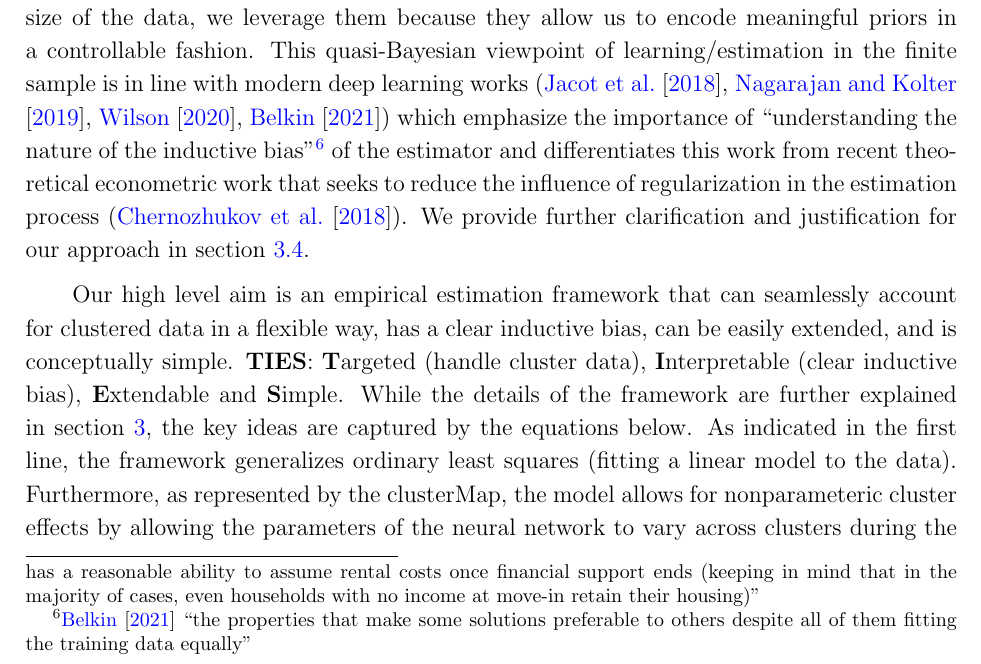
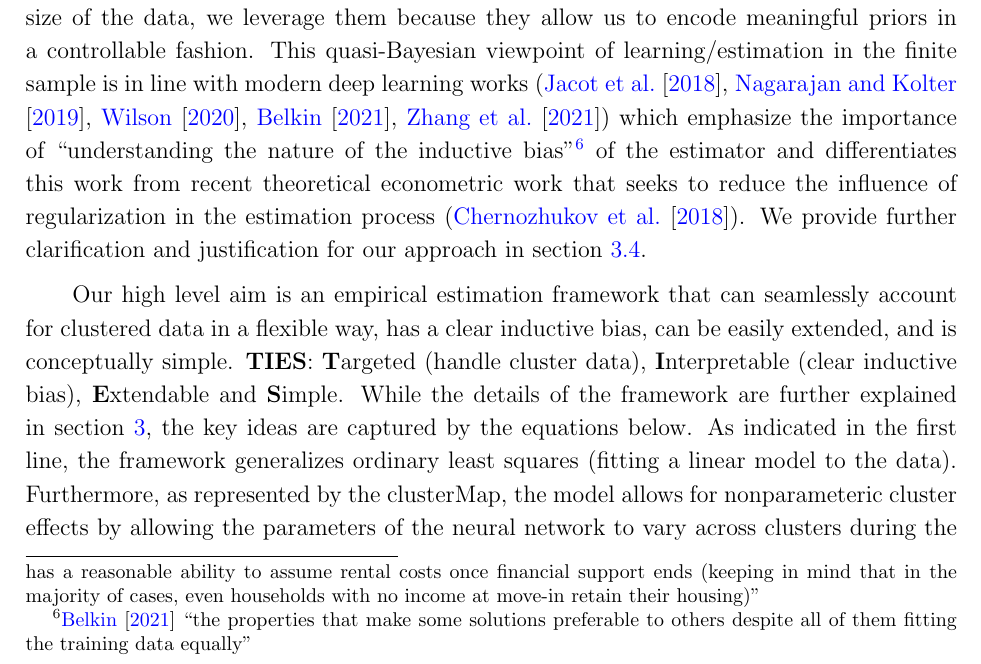
Before and after one commit to pharringtonp19/rtc_paper, a LaTeX paper (main.tex): part of page 4 of 24, cut so that both start at the same text. Compiled offline with pdfLaTeX.

Commit message:
Updates from Overleaf

```diff
--- a/main.tex
+++ b/main.tex
@@ -91,7 +91,7 @@ The second reason this topic remains understudied is that the indirect effects o
 To empirically assess the roll-out of the policy across the state of Connecticut, we therefore make use of individual level data related to local Rapid Rehousing Programs within the state. Tracked by the U.S. Department of Housing and Urban Development, theses programs assist households experiencing homelessness secure housing. Importantly for our work, these programs (1) are restricted to households who don't face significant barriers to housing, (2) provide limited short-term financial assistance and (3) require that the rental agreements that households sign have ``the same rights and responsibilities as a typical lease holder.''\footnote{\href{thttps://endhomelessness.org/resource/rapid-re-housing-a-history-and-core-components/}{Reference}: ``It is imperative that any lease agreement provides the tenant with **the same rights and responsibilities as a typical lease holder** and that the financial terms of the lease are such that the household has a reasonable ability to assume rental costs once financial support ends (keeping in mind that in the majority of cases, even households with no income at move-in retain their housing)"} For each household, we observe both pre-treatment characteristics (race, gender, family structure) as well as their length of their housing search, which is the main outcome variable of interest. \par
 To this data set, we fit a series of estimators all within a single, unified estimation framework. As previously mentioned, a key challenge in our context, and in many policy oriented papers, is that treatment is assigned at a level above the unit of observation (treatment is assigned at the zip code level, as the policy is rolled out across zip codes, while observations are the the individual level). In a cross-sectional setting, this presents a challenge because there is no within cluster variation to exploit. Instead of fitting within clusters, econometric models, in this setting, must partial out the cluster effects. Building off the deep learning papers of \cite{finn2017model} and \cite{kelly2020learning}, we introduce a framework that partials out the nonparametric effects in a controllable manner by \textit{regularizing the forward pass} of model. \par
 Deep Learning models, which we base our framework on, are a subset of machine learning models that can be constructed by composing parameterized functions and trained via gradient descent-like methods. Typical models involve composing linear maps with nonlinear activation functions which can be shown to be universal approximators  (\cite{hornik1989multilayer}). In recent years, such models have become easier to train as gradients are computed ``automatically'' often via reverse mode automatic differentiation (\cite{griewank2008evaluating}) and the entire training process can be compiled and scaled across hardware accelerators like GPUs. \par
-While often touted for their ability to drastically improve their performance with the size of the data, we leverage them because they allow us to encode meaningful priors in a controllable fashion. This quasi-Bayesian viewpoint of learning/estimation in the finite sample is in line with modern deep learning works (\cite{jacot2018neural},  \cite{nagarajan2019uniform}, \cite{wilson2020case}, \cite{belkin2021fit}) which emphasize the importance of ``understanding the nature of the inductive bias''\footnote{\cite{belkin2021fit} ``the properties that make some solutions preferable to others despite all of them fitting the training data equally''} of the estimator and differentiates this work from recent theoretical econometric work that seeks to reduce the influence of regularization in the estimation process (\cite{chernozhukov2018double}). We provide further clarification and justification for our approach in section \ref{subsec:ib}.\par
+While often touted for their ability to drastically improve their performance with the size of the data, we leverage them because they allow us to encode meaningful priors in a controllable fashion. This quasi-Bayesian viewpoint of learning/estimation in the finite sample is in line with modern deep learning works (\cite{jacot2018neural},  \cite{nagarajan2019uniform}, \cite{wilson2020case}, \cite{belkin2021fit}, \cite{zhang2021understanding}) which emphasize the importance of ``understanding the nature of the inductive bias''\footnote{\cite{belkin2021fit} ``the properties that make some solutions preferable to others despite all of them fitting the training data equally''} of the estimator and differentiates this work from recent theoretical econometric work that seeks to reduce the influence of regularization in the estimation process (\cite{chernozhukov2018double}). We provide further clarification and justification for our approach in section \ref{subsec:ib}.\par
 Our high level aim is an empirical estimation framework that can seamlessly account for clustered data in a flexible way, has a clear inductive bias, can be easily extended, and is conceptually simple. \textbf{TIES}: \textbf{T}argeted (handle cluster data), \textbf{I}nterpretable (clear inductive bias), \textbf{E}xtendable and \textbf{S}imple. While the details of the framework are further explained in section \ref{sec:framework}, the key ideas are captured by the equations below. As indicated in the first line, the framework generalizes ordinary least squares (fitting a linear model to the data). Furthermore, as represented by the clusterMap, the model allows for nonparameteric cluster effects by allowing the parameters of the neural network to vary across clusters during the forward pass.\footnote{The clusterMap is the cluster specific map that takes the parameters of the neural network that define the conditional expectation function and adopts them to better fit the individual cluster.} That is by equating clusters of the data to tasks in a meta-learning context, we partial out the cluster effects by allowing the parameters to adopt in the forward pass to the clusters, thereby ``locally'' correcting for the presence of clustered data in a global way. And finally, as indicated by the fish operator `$>=>$', the model remains inherently compositional, even under regularization. This is important for at least three reasons. First, it keeps the model conceptually simple. When we train the model we use one form of composition, when we predict with the model we use the standard form.\footnote{Indeed this language is helpful not only for understanding the model, but how it can be seemlessly evaluated and trained with little effort as highlighted in \cite{frostig2018compiling}}  Second, it enables us to understand the adjustment for the presence of clustered data as a gradient correction that favors early stopping at the cluster level. And third, via this gradient correction, and the work of \cite{domingos2020every}, we can understand our approach within the kernel method framework which in contrast to deep learning is well developed and well understood.
 
 % \begin{figure}[htbp]
```
